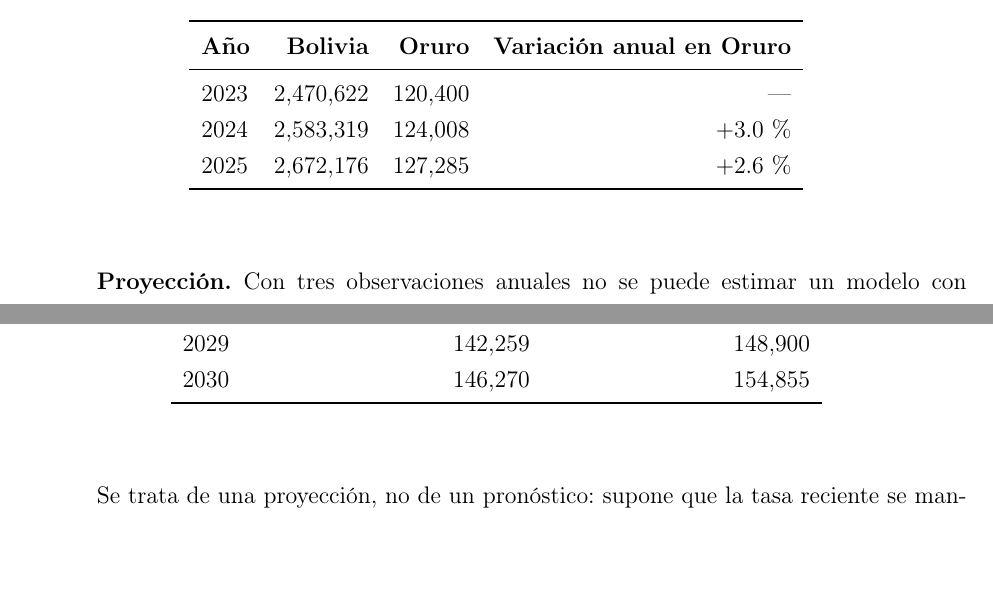
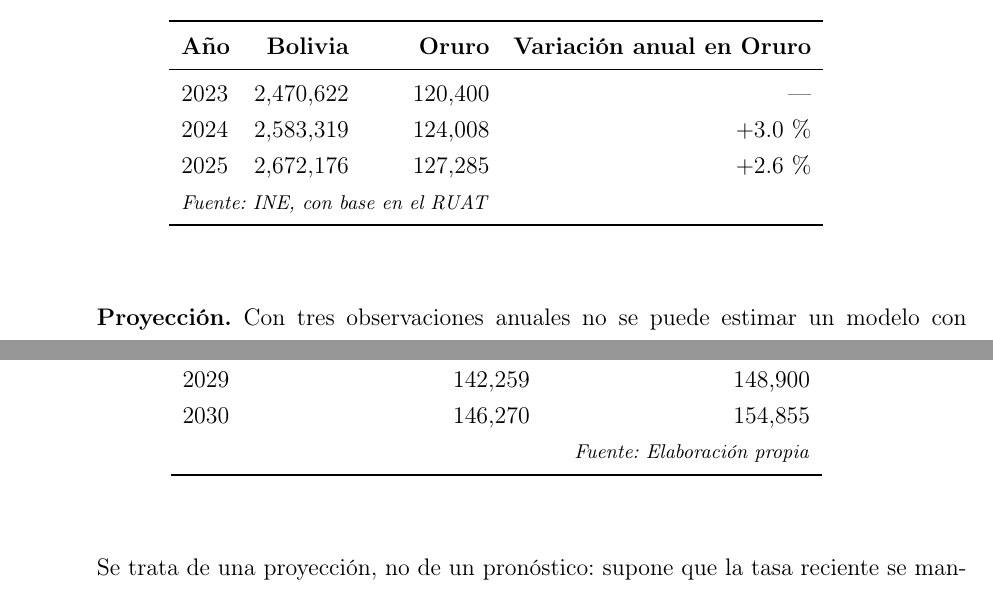
Before and after one commit to Nina-99/smart-parking-cv-dl, a LaTeX thesis (main.tex, which reads chapters/preliminary.tex): two parts of page 26 of 223, joined at a grey line, cut so that both start at the same text, the shorter picture padded with empty space. Compiled offline with pdfLaTeX.

Commit message:
docs(preliminar): add source notes to the INE tables
State the provenance under both tables: the observed series comes from the
INE/RUAT registry, and the 2030 projection is the author's own calculation
from that series.

```diff
--- a/chapters/preliminary.tex
+++ b/chapters/preliminary.tex
@@ -144,7 +144,8 @@ pública.
         \midrule
         2023 & 2,470,622 & 120,400 & --- \\
         2024 & 2,583,319 & 124,008 & $+3{.}0$\,\% \\
-        2025 & 2,672,176 & 127,285 & $+2{.}6$\,\% \\
+        2025 & 2,672,176 & 127,285 & $+2{.}6$\,\% \\*
+        \multicolumn{3}{r}{\footnotesize\textit{Fuente: INE, con base en el RUAT}} \\*
         \bottomrule
     \end{tabular}
 \end{table}
@@ -173,7 +174,8 @@ del mismo orden. La Tabla~\ref{tab:proyeccion_parque} resume los dos escenarios.
         2027 & 134,564 & 137,669 \\
         2028 & 138,358 & 143,174 \\
         2029 & 142,259 & 148,900 \\
-        2030 & 146,270 & 154,855 \\
+        2030 & 146,270 & 154,855 \\*
+        \multicolumn{3}{r}{\footnotesize\textit{Fuente: Elaboración propia}} \\*
         \bottomrule
     \end{tabular}
 \end{table}
```
